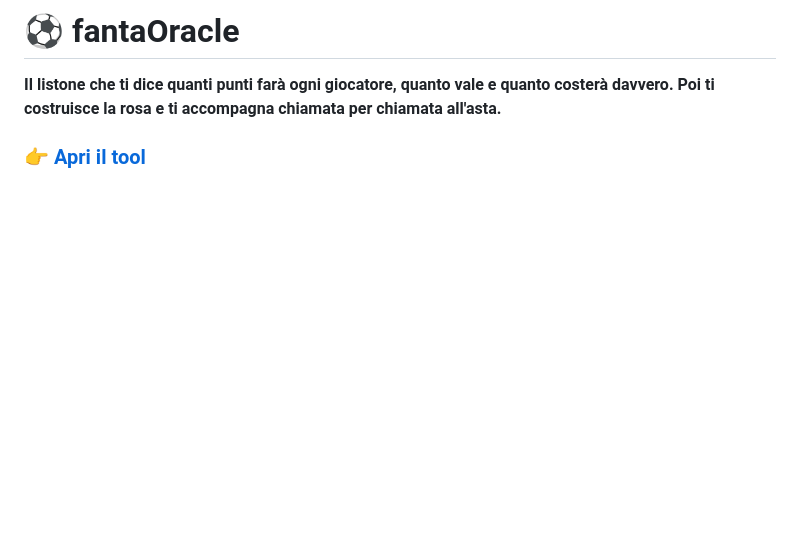
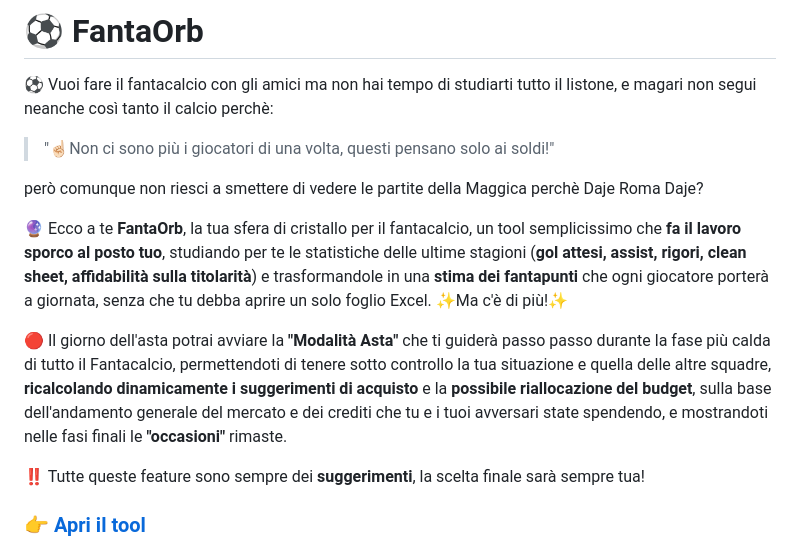
Before and after one commit to Pimpi7/FantaOracle, a Markdown page: README.md, the part around the change. Rendered like a GitHub page; blank space fills up the shorter version.

Commit message:
README: nuova presentazione del tool
Il README si apre ora con una presentazione discorsiva: a chi si rivolge, cosa
fa la stima dei fantapunti e come funziona la Modalita' Asta, ribadendo che
tutto resta un suggerimento e la scelta finale e' dell'utente. Il resto del
README (uso, affidabilita', installazione) e' invariato.

Co-Authored-By: Claude Sonnet 5.5 <noreply@anthropic.com>
Claude-Session: https://claude.ai/code/session_01VmVUeyaiAxrUL5tgJjyrYH

```diff
--- a/README.md
+++ b/README.md
@@ -1,6 +1,16 @@
-# ⚽ fantaOracle
+# ⚽ FantaOrb
 
-**Il listone che ti dice quanti punti farà ogni giocatore, quanto vale e quanto costerà davvero. Poi ti costruisce la rosa e ti accompagna chiamata per chiamata all'asta.**
+⚽ Vuoi fare il fantacalcio con gli amici ma non hai tempo di studiarti tutto il listone, e magari non segui neanche così tanto il calcio perchè:
+
+> "☝🏻Non ci sono più i giocatori di una volta, questi pensano solo ai soldi!"
+
+però comunque non riesci a smettere di vedere le partite della Maggica perchè Daje Roma Daje?
+
+🔮 Ecco a te **FantaOrb**, la tua sfera di cristallo per il fantacalcio, un tool semplicissimo che **fa il lavoro sporco al posto tuo**, studiando per te le statistiche delle ultime stagioni (**gol attesi, assist, rigori, clean sheet, affidabilità sulla titolarità**) e trasformandole in una **stima dei fantapunti** che ogni giocatore porterà a giornata, senza che tu debba aprire un solo foglio Excel. ✨Ma c'è di più!✨
+
+🔴 Il giorno dell'asta potrai avviare la **"Modalità Asta"** che ti guiderà passo passo durante la fase più calda di tutto il Fantacalcio, permettendoti di tenere sotto controllo la tua situazione e quella delle altre squadre, **ricalcolando dinamicamente i suggerimenti di acquisto** e la **possibile riallocazione del budget**, sulla base dell'andamento generale del mercato e dei crediti che tu e i tuoi avversari state spendendo, e mostrandoti nelle fasi finali le **"occasioni"** rimaste.
+
+‼️ Tutte queste feature sono sempre dei **suggerimenti**, la scelta finale sarà sempre tua!
 
 ### 👉 [Apri il tool](https://pimpi7.github.io/fantaOracle/)
 
```
